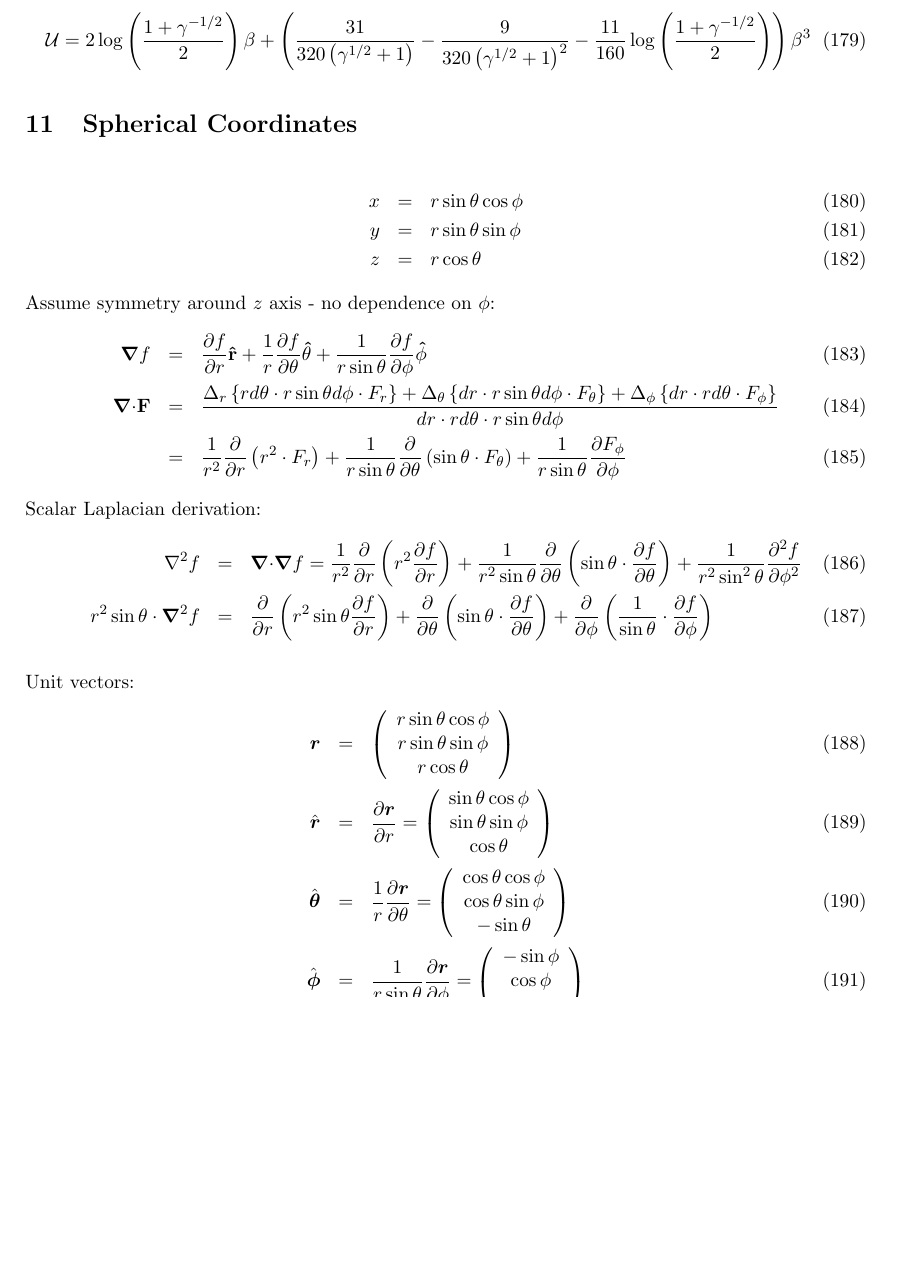
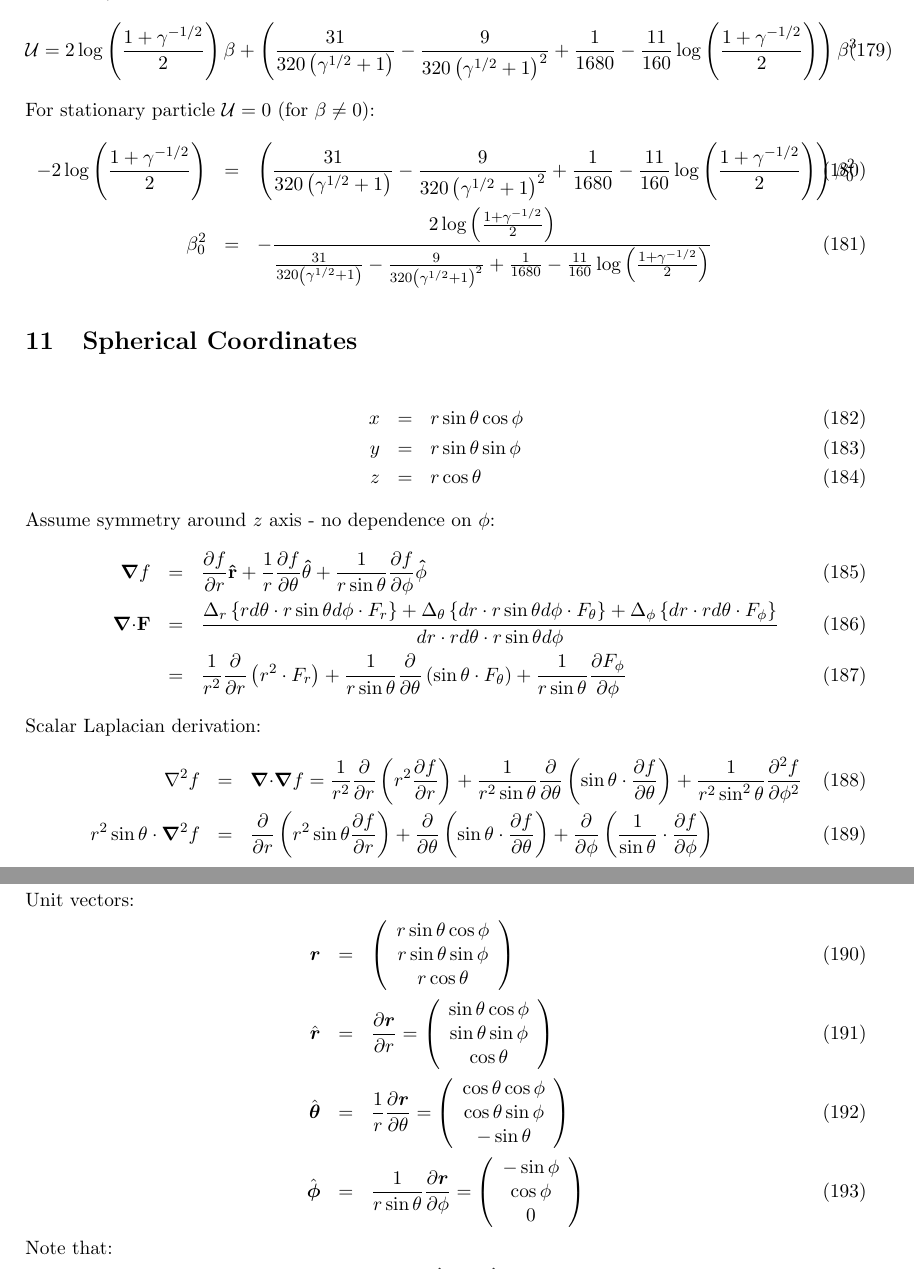
Before and after one commit to romanz/thesis, a LaTeX document (notes/main.tex, which reads notes/asymptotic.tex): part of page 14 of 21 before the commit and two parts of pages 14 and 15 of 21 after it, the two joined at a grey line, cut so that both start at the same text, the shorter picture padded with empty space. Compiled offline with pdfLaTeX.

Commit message:
Critical beta (for U = 0)

```diff
--- a/notes/asymptotic.tex
+++ b/notes/asymptotic.tex
@@ -120,6 +120,17 @@ For $a=0$, we can write:
 \begin{eqnarray}
 \mathcal{U} = 2\log\left(\frac{1+\gamma^{-1/2}}{2}\right)\beta
        + \left(\frac{31}{320\left(\gamma^{1/2}+1\right)}
-       - \frac{9}{320\left(\gamma^{1/2}+1\right)^2}
+       - \frac{9}{320\left(\gamma^{1/2}+1\right)^2}  + \frac{1}{1680}
        - \frac{11}{160}\log\left(\frac{1+\gamma^{-1/2}}{2}\right)\right)\beta^3
 \end{eqnarray}
+For stationary particle $\mathcal{U} = 0$ (for $\beta \ne 0$):
+\begin{eqnarray}
+-2\log\left(\frac{1+\gamma^{-1/2}}{2}\right) &=&
+       \left(\frac{31}{320\left(\gamma^{1/2}+1\right)}
+       - \frac{9}{320\left(\gamma^{1/2}+1\right)^2}  + \frac{1}{1680}
+       - \frac{11}{160}\log\left(\frac{1+\gamma^{-1/2}}{2}\right)\right)\beta^2_0 \\
+\beta_0^2 &=& -\frac{2\log\left(\frac{1+\gamma^{-1/2}}{2}\right)}{
+\frac{31}{320\left(\gamma^{1/2}+1\right)}
+       - \frac{9}{320\left(\gamma^{1/2}+1\right)^2}  + \frac{1}{1680}
+       - \frac{11}{160}\log\left(\frac{1+\gamma^{-1/2}}{2}\right)}
+\end{eqnarray}
```
Also changed, not shown: 1 other file.
